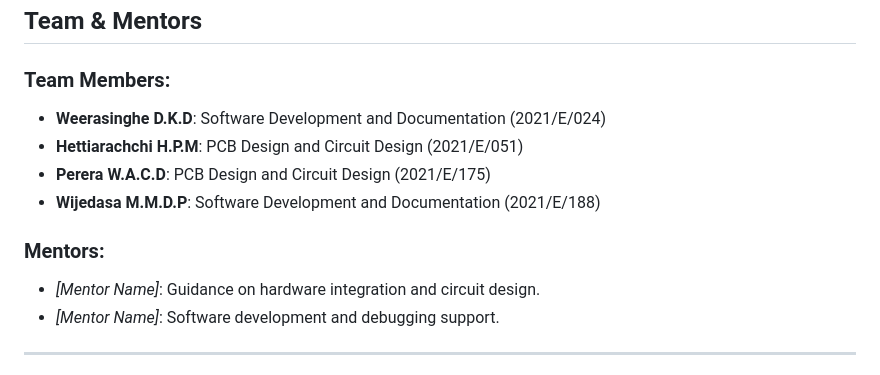
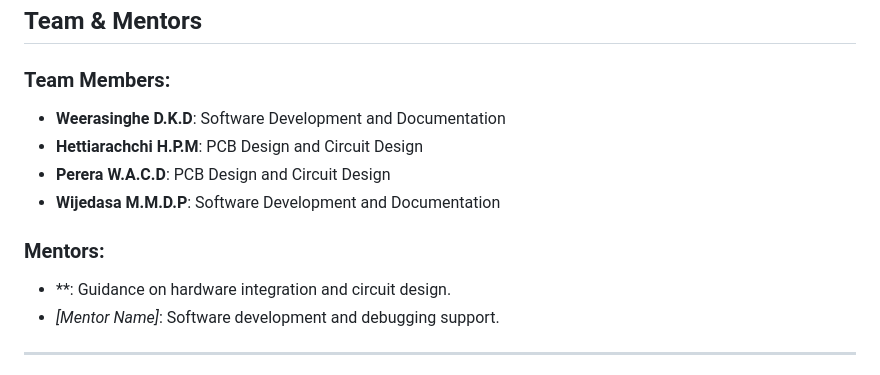
Before and after one commit to Dinith132/ALL-IN-ONE-ADVENTURE-COMPANION-WEARABLE, a Markdown page: README.md, the part around the change. Drawn GitHub-style.

```diff
--- a/README.md
+++ b/README.md
@@ -71,13 +71,13 @@ The wearable features a compact and efficient circuit design to integrate all co
 ## Team & Mentors
 
 ### Team Members:
-- **Weerasinghe D.K.D**: Software Development and Documentation (2021/E/024)
-- **Hettiarachchi H.P.M**: PCB Design and Circuit Design (2021/E/051)
-- **Perera W.A.C.D**: PCB Design and Circuit Design (2021/E/175)
-- **Wijedasa M.M.D.P**: Software Development and Documentation (2021/E/188)
+- **Weerasinghe D.K.D**: Software Development and Documentation
+- **Hettiarachchi H.P.M**: PCB Design and Circuit Design
+- **Perera W.A.C.D**: PCB Design and Circuit Design
+- **Wijedasa M.M.D.P**: Software Development and Documentation
 
 ### Mentors:
-- *[Mentor Name]*: Guidance on hardware integration and circuit design.
+- **: Guidance on hardware integration and circuit design.
 - *[Mentor Name]*: Software development and debugging support.
 
 ---
```
